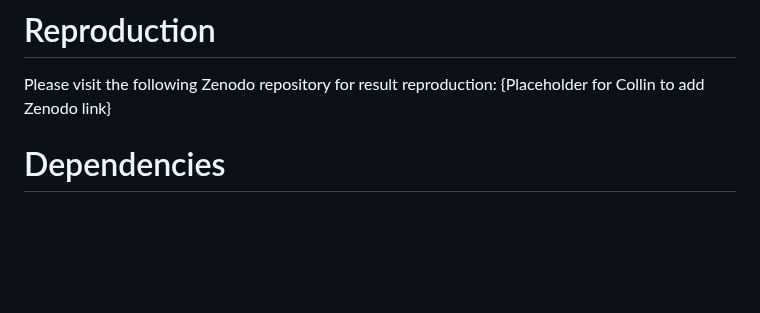
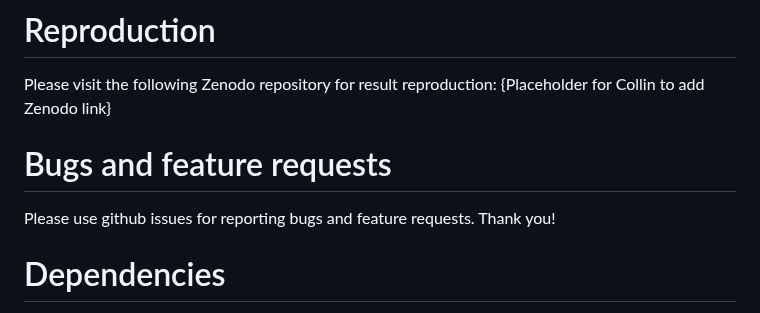
Before and after one commit to danforthcenter/panvaR, a Markdown page: README.md, the part around the change. GitHub-like rendering; blank space fills up the shorter version.

```diff
--- a/README.md
+++ b/README.md
@@ -27,6 +27,10 @@ panvar_gui()
 # Reproduction
 
 Please visit the following Zenodo repository for result reproduction: {Placeholder for Collin to add Zenodo link}
+
+# Bugs and feature requests
+
+Please use github issues for reporting bugs and feature requests. Thank you!
 
 # Dependencies
 
```
